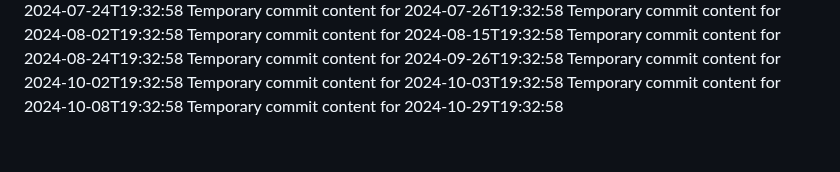
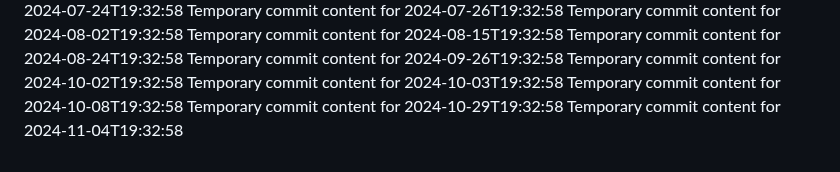
Before and after one commit to Ilovecheesecake/super-rotary-phone, a Markdown page: report.md, the part around the change. Drawn GitHub-style.

Commit message:
Updated project documentation

```diff
--- a/report.md
+++ b/report.md
@@ -74,3 +74,4 @@ Temporary commit content for 2024-10-02T19:32:58
 Temporary commit content for 2024-10-03T19:32:58
 Temporary commit content for 2024-10-08T19:32:58
 Temporary commit content for 2024-10-29T19:32:58
+Temporary commit content for 2024-11-04T19:32:58
```
